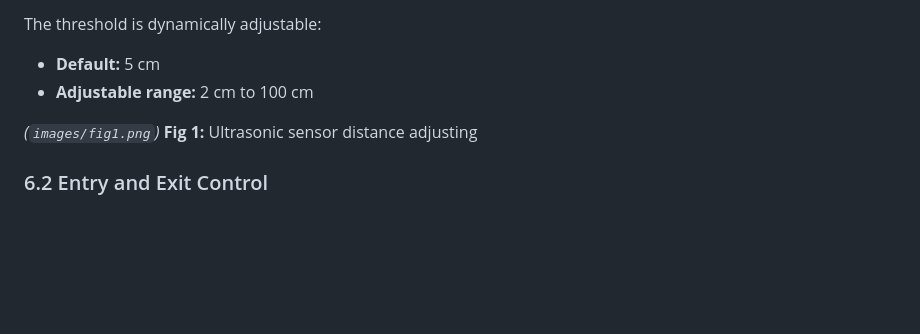
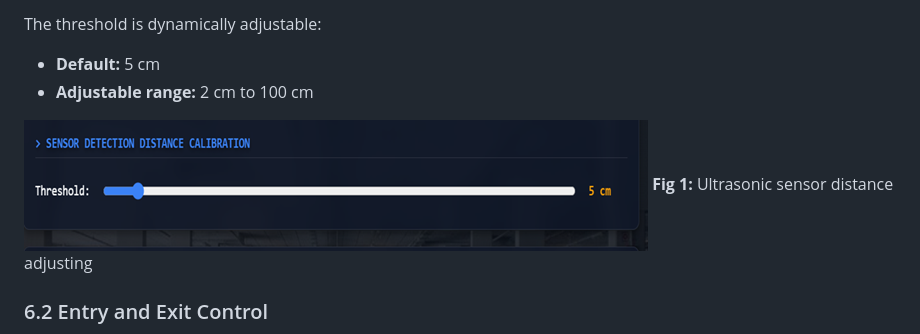
Before and after one commit to Mugweh/MP_CarPack_HMI_GUI, a Markdown page: README.md, the part around the change. Drawn GitHub-style; pictures changed too: fig1.png (added); blank space fills up the shorter version.

Commit message:
fig1

```diff
--- a/README.md
+++ b/README.md
@@ -74,7 +74,7 @@ The threshold is dynamically adjustable:
 - **Default:** 5 cm
 - **Adjustable range:** 2 cm to 100 cm
 
-*(`images/fig1.png`)* **Fig 1:** Ultrasonic sensor distance adjusting
+![alt text](fig1.png) **Fig 1:** Ultrasonic sensor distance adjusting
 
 ### 6.2 Entry and Exit Control
 - `ir_Entry` sensor detects incoming vehicles.
```
